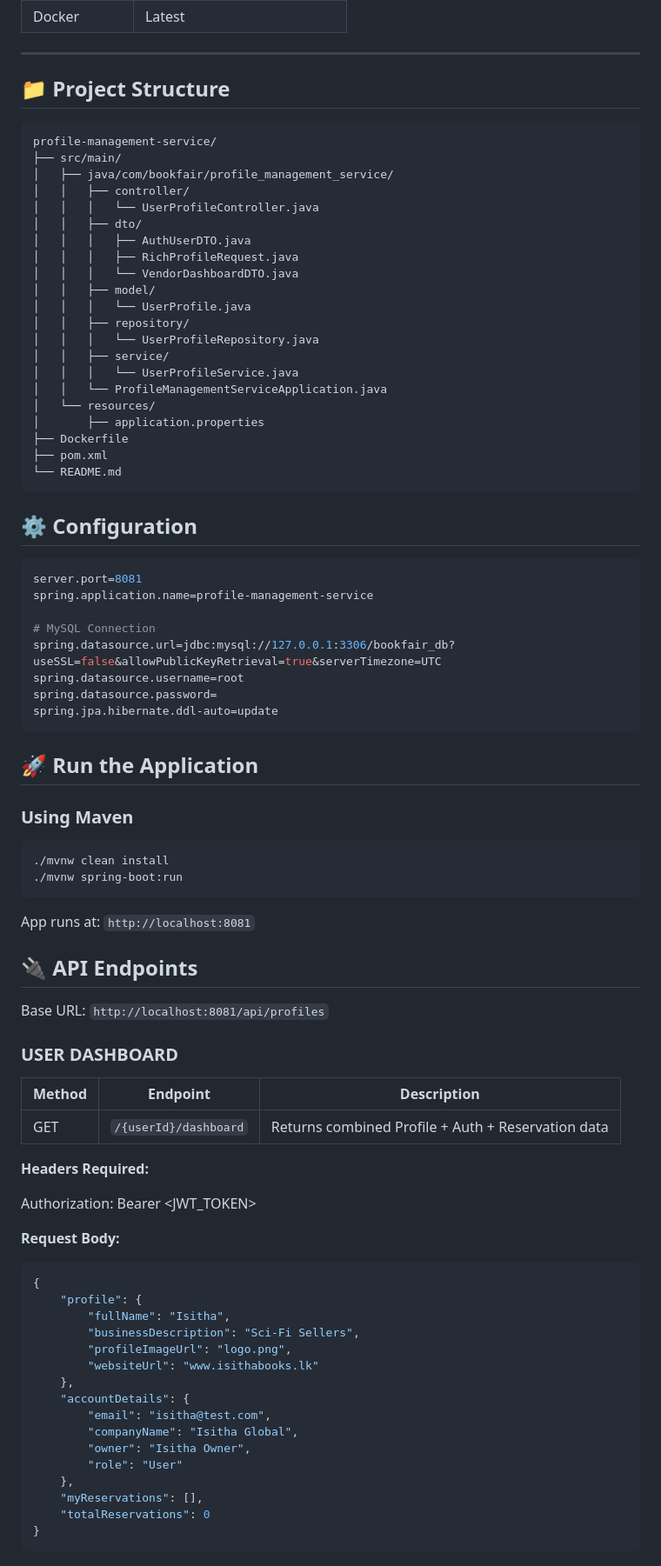
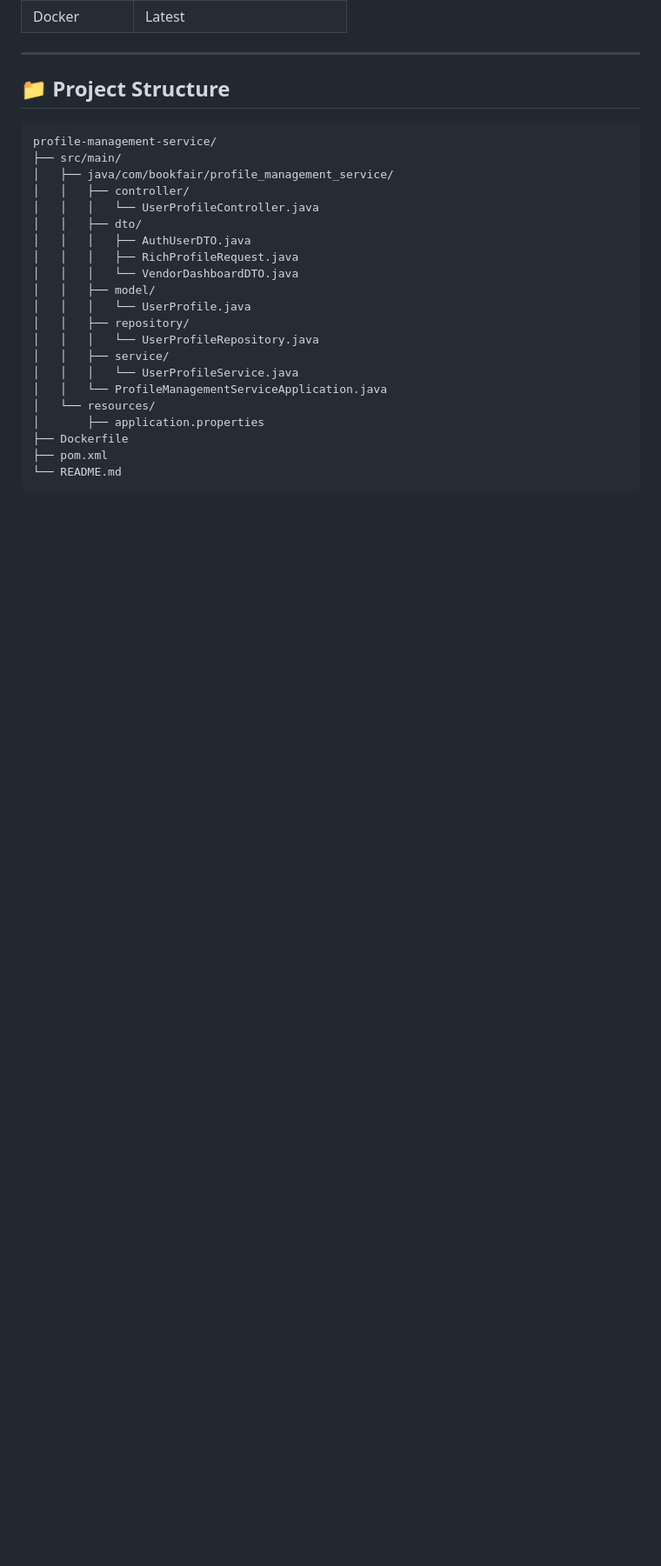
Before and after one commit to InformationSecurity11/Stall-Reservation-System, a Markdown page: profile-management-service/README.md, the part around the change printed below. Shown: that part at 87% size. GitHub-like rendering; blank space fills up the shorter version.

Commit message:
Final readme

````diff
--- a/profile-management-service/README.md
+++ b/profile-management-service/README.md
@@ -60,60 +60,3 @@ profile-management-service/
 └── README.md
 ```
 
-## ⚙️ Configuration
-```properties
-server.port=8081
-spring.application.name=profile-management-service
-
-# MySQL Connection
-spring.datasource.url=jdbc:mysql://127.0.0.1:3306/bookfair_db?useSSL=false&allowPublicKeyRetrieval=true&serverTimezone=UTC
-spring.datasource.username=root
-spring.datasource.password=
-spring.jpa.hibernate.ddl-auto=update
-```
-
-## 🚀 Run the Application
-
-### Using Maven
-```bash
-./mvnw clean install
-./mvnw spring-boot:run
-```
-
-App runs at: `http://localhost:8081`
-
-## 🔌 API Endpoints
-Base URL: `http://localhost:8081/api/profiles`
-
-### USER DASHBOARD
-
-| Method | Endpoint | Description |
-|--------|----------|-------------|
-| GET | `/{userId}/dashboard` | Returns combined Profile + Auth + Reservation data |
-
-**Headers Required:**
-
-Authorization: Bearer <JWT_TOKEN>
-
-**Request Body:**
-
-
-```json
-{
-    "profile": {
-        "fullName": "Isitha",
-        "businessDescription": "Sci-Fi Sellers",
-        "profileImageUrl": "logo.png",
-        "websiteUrl": "www.isithabooks.lk"
-    },
-    "accountDetails": {
-        "email": "isitha@test.com",
-        "companyName": "Isitha Global",
-        "owner": "Isitha Owner",
-        "role": "User"
-    },
-    "myReservations": [],
-    "totalReservations": 0
-}
-```
-
````
Also changed, not shown: other parts of profile-management-service/README.md (+0 -38 lines).
